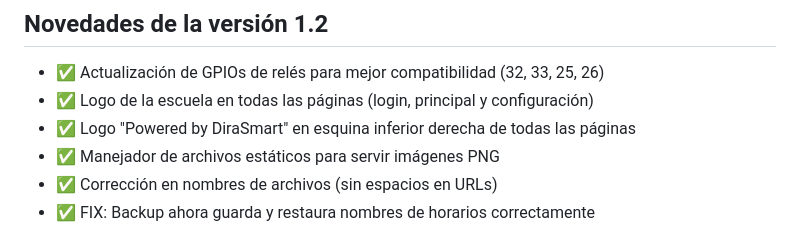
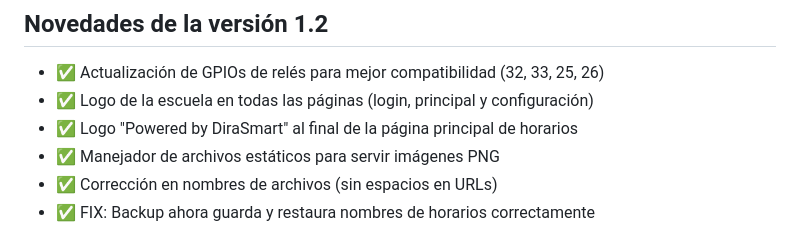
Before and after one commit to DiraSmart/Timbres-Tora-Or, a Markdown page: releases/v1.2/INSTRUCCIONES.md, the part around the change. GitHub-like rendering.

Commit message:
Actualizar binarios v1.2 con nuevo posicionamiento del logo
- Filesystem actualizado con logo DiraSmart solo en página principal
- Logo no flotante, más grande (200px)
- Regenerado tora-or-complete-v1.2.bin
- Actualizado INSTRUCCIONES.md

```diff
--- a/releases/v1.2/INSTRUCCIONES.md
+++ b/releases/v1.2/INSTRUCCIONES.md
@@ -4,7 +4,7 @@
 
 - ✅ Actualización de GPIOs de relés para mejor compatibilidad (32, 33, 25, 26)
 - ✅ Logo de la escuela en todas las páginas (login, principal y configuración)
-- ✅ Logo "Powered by DiraSmart" en esquina inferior derecha de todas las páginas
+- ✅ Logo "Powered by DiraSmart" al final de la página principal de horarios
 - ✅ Manejador de archivos estáticos para servir imágenes PNG
 - ✅ Corrección en nombres de archivos (sin espacios en URLs)
 - ✅ FIX: Backup ahora guarda y restaura nombres de horarios correctamente
```
